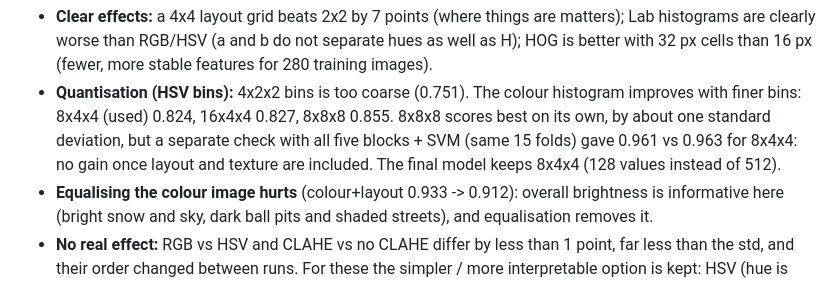
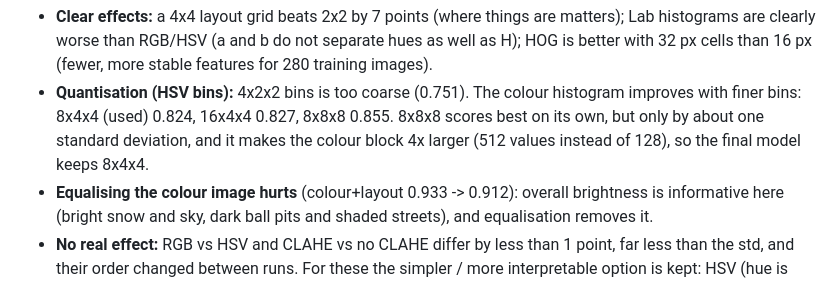
Before and after one commit to adrianle2004/AMME5710-Assignment-2, a Markdown page: Q2_EXPLANATION.md, the part around the change. GitHub-like rendering.

```diff
--- a/Q2_EXPLANATION.md
+++ b/Q2_EXPLANATION.md
@@ -144,9 +144,8 @@ Each variant re-extracts only the affected blocks and is scored with an RBF SVM
   clearly worse than RGB/HSV (a and b do not separate hues as well as H); HOG is better with 32 px cells than 16
   px (fewer, more stable features for 280 training images).
 - **Quantisation (HSV bins):** 4x2x2 bins is too coarse (0.751). The colour histogram improves with finer bins:
-  8x4x4 (used) 0.824, 16x4x4 0.827, 8x8x8 0.855. 8x8x8 scores best on its own, by about one standard deviation,
-  but a separate check with all five blocks + SVM (same 15 folds) gave 0.961 vs 0.963 for 8x4x4: no gain once
-  layout and texture are included. The final model keeps 8x4x4 (128 values instead of 512).
+  8x4x4 (used) 0.824, 16x4x4 0.827, 8x8x8 0.855. 8x8x8 scores best on its own, but only by about one standard
+  deviation, and it makes the colour block 4x larger (512 values instead of 128), so the final model keeps 8x4x4.
 - **Equalising the colour image hurts** (colour+layout 0.933 -> 0.912): overall brightness is informative here
   (bright snow and sky, dark ball pits and shaded streets), and equalisation removes it.
 - **No real effect:** RGB vs HSV and CLAHE vs no CLAHE differ by less than 1 point, far less than the std, and their
```
Also changed, not shown: Q2_REPORT_DRAFT.md (+5 -6 lines).
